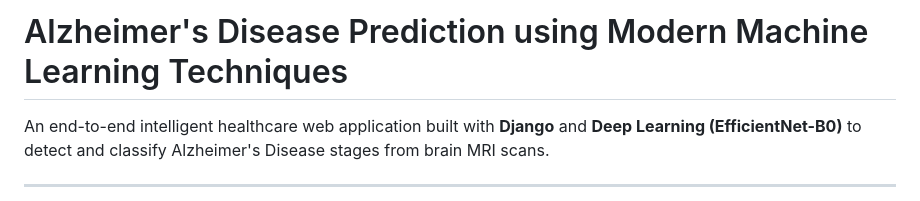
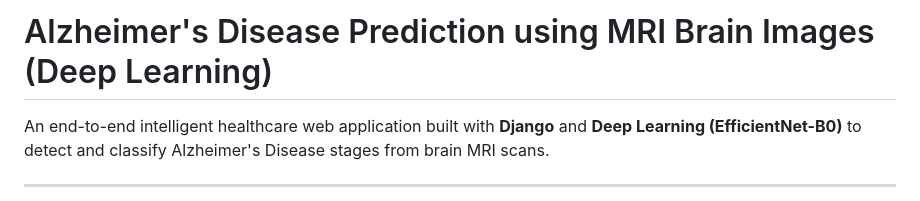
Before and after one commit to kadaliswathi/Alzheimers_Disease_Prediction, a Markdown page: README.md, the part around the change. GitHub-like rendering.

Commit message:
Update project title to reflect MRI focus

```diff
--- a/README.md
+++ b/README.md
@@ -1,4 +1,4 @@
-# Alzheimer's Disease Prediction using Modern Machine Learning Techniques
+# Alzheimer's Disease Prediction using MRI Brain Images (Deep Learning)
 
 An end-to-end intelligent healthcare web application built with **Django** and **Deep Learning (EfficientNet-B0)** to detect and classify Alzheimer's Disease stages from brain MRI scans.
 
```
